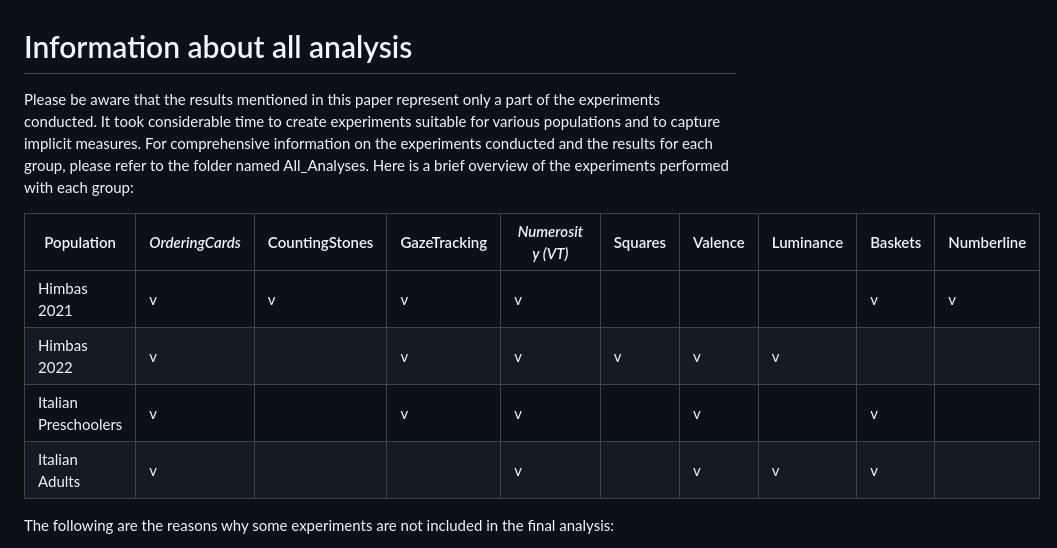
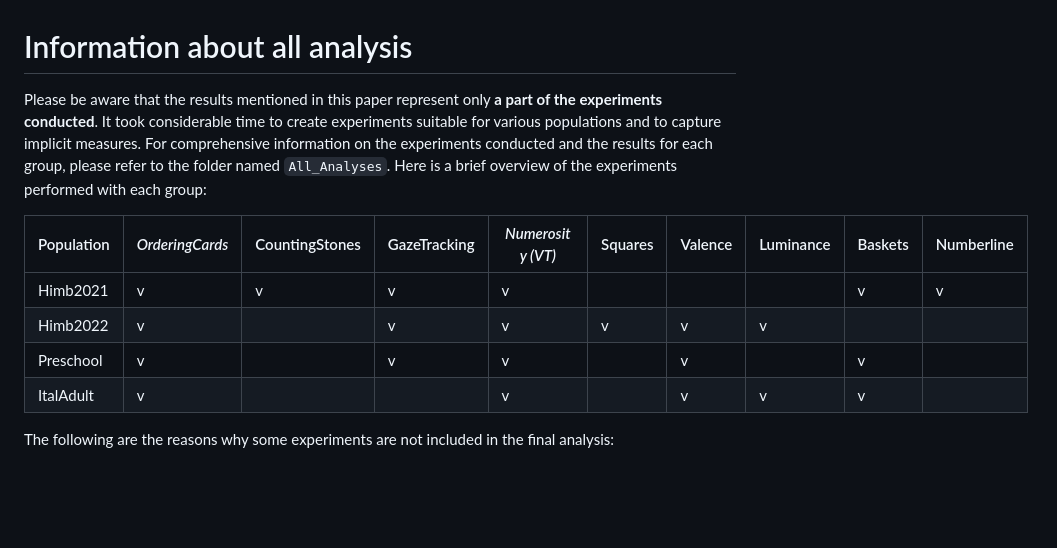
Before and after one commit to elenaeccher/SPANUMBRA_shared, a Markdown page: Code/README.md, the part around the change. Rendered like a GitHub page; blank space fills up the shorter version.

```diff
--- a/Code/README.md
+++ b/Code/README.md
@@ -1,13 +1,13 @@
 # Information about all analysis
 
-Please be aware that the results mentioned in this paper represent only a part of the experiments conducted. It took considerable time to create experiments suitable for various populations and to capture implicit measures. For comprehensive information on the experiments conducted and the results for each group, please refer to the folder named All_Analyses. Here is a brief overview of the experiments performed with each group:
+Please be aware that the results mentioned in this paper represent only **a part of the experiments conducted**. It took considerable time to create experiments suitable for various populations and to capture implicit measures. For comprehensive information on the experiments conducted and the results for each group, please refer to the folder named `All_Analyses`. Here is a brief overview of the experiments performed with each group:
 
 | Population | *OrderingCards* | CountingStones | GazeTracking | *Numerosity (VT)* | Squares | Valence | Luminance | Baskets | Numberline |
 | --- | --- | --- | --- |--- | --- | --- | --- | --- | --- |
-| Himbas 2021 | v | v | v | v |  |  |  | v | v |
-| Himbas 2022 | v |  | v | v | v | v | v |  |  |
-| Italian Preschoolers | v |  | v | v |   | v |  | v |  |
-| Italian Adults |  v |  |  | v |   | v | v | v |  |
+| Himb2021 | v | v | v | v |  |  |  | v | v |
+| Himb2022 | v |  | v | v | v | v | v |  |  |
+| Preschool | v |  | v | v |   | v |  | v |  |
+| ItalAdult |  v |  |  | v |   | v | v | v |  |
 
 The following are the reasons why some experiments are not included in the final analysis:
 
```
